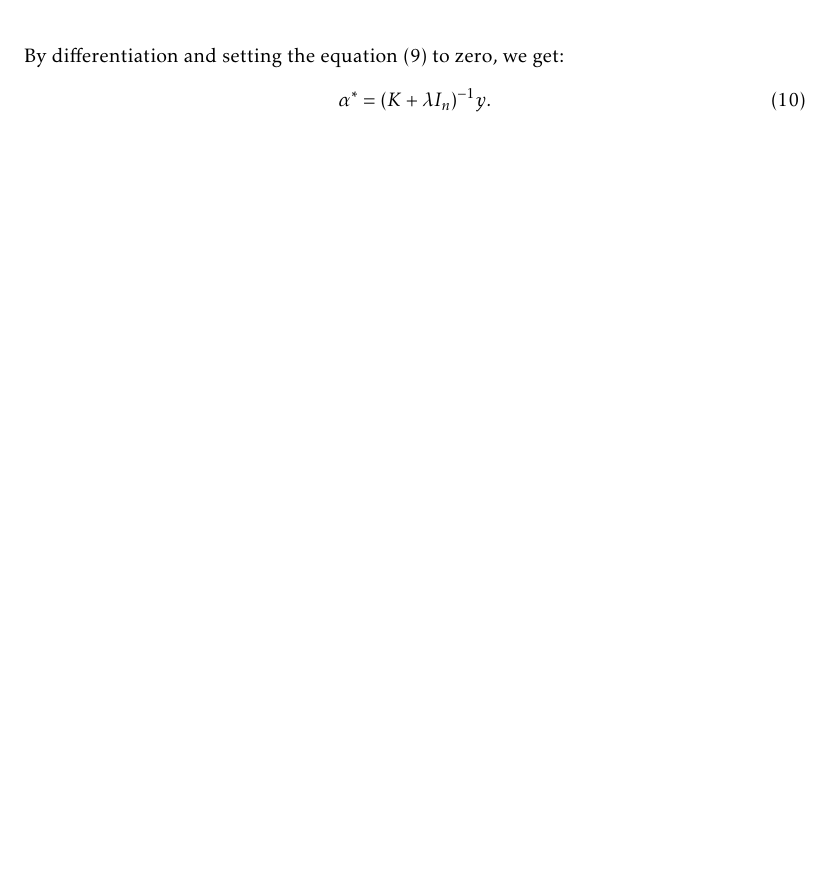
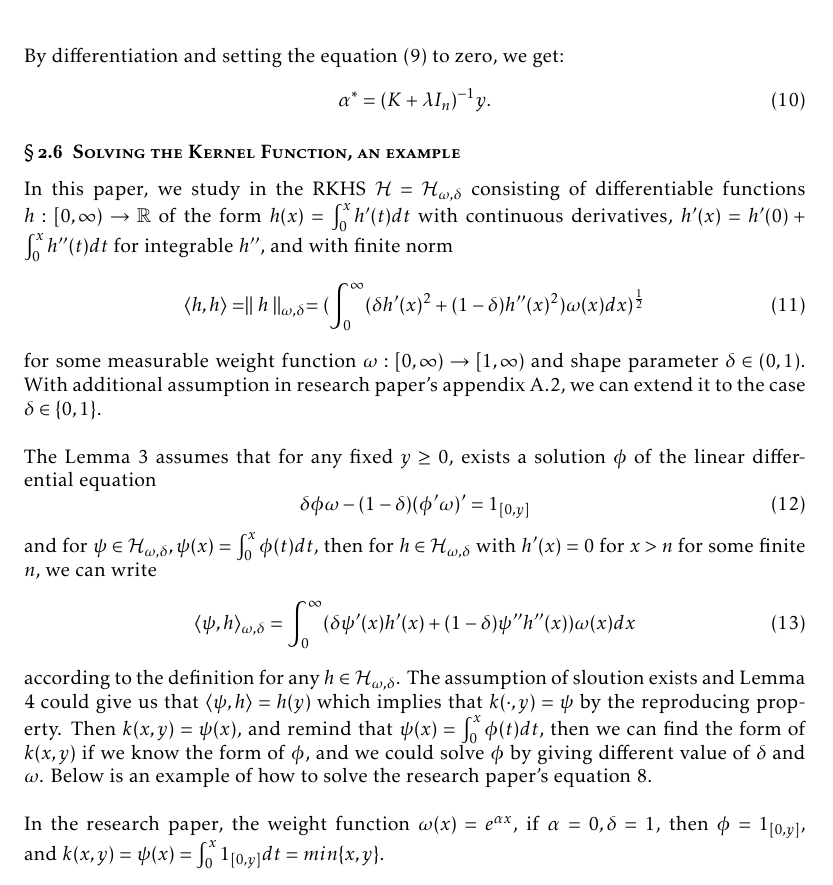
Before and after one commit to Lindi1907/Robust-Machine-Learning-for-Yield-Curve-Estimation, a LaTeX document (final.tex, which reads RKHS.tex): part of page 8 of 11, cut so that both start at the same text, the shorter picture padded with empty space. Compiled offline with pdfLaTeX.

Commit message:
add the solution for kernel function with an example

```diff
--- a/RKHS.tex
+++ b/RKHS.tex
@@ -196,3 +196,23 @@ By differentiation and setting the equation $(9)$ to zero, we get:
 \begin{equation}
     \alpha^{*}=(K+\lambda I_n)^{-1}y.
 \end{equation}
+
+
+\subsection{Solving the Kernel Function, an example}
+In this paper, we study in the RKHS $\mathcal{H} = \mathcal{H}_{\omega ,\delta}$ consisting of differentiable functions $ h : [0, \infty ) \to \mathbb{R}$ of the form $h(x) = \int_{0}^{x} h'(t) dt$ with continuous derivatives, $h'(x) = h'(0) + \int_{0}^{x} h''(t)dt $ for integrable $h''$, and with finite norm
+\begin{equation}
+\langle h, h\rangle = \parallel h \parallel_{\omega ,\delta} = (\int_{0}^{\infty} (\delta h'(x)^2 + (1 - \delta)h''(x)^2)\omega (x)dx)^{\frac{1}{2}}
+\end{equation}
+for some measurable weight function $\omega : [0, \infty) \to [1, \infty)$ and shape parameter $\delta \in (0,1)$. With additional assumption in research paper's appendix A.2, we can extend it to the case $\delta \in \{ 0, 1\}$.
+\\ \\
+The Lemma 3 assumes that for any fixed $y \ge 0$, exists a solution $\phi$ of the linear differential equation
+\begin{equation}
+\delta \phi \omega - (1-\delta )(\phi ' \omega)' = 1_{[0,y]}
+\end{equation}
+and for $\psi  \in \mathcal{H}_{\omega, \delta}, \psi (x) = \int_{0}^{x} \phi (t)dt$, then for $h \in \mathcal{H}_{\omega, \delta}$ with $h'(x) = 0$ for $x > n$ for some finite $n$, we can write
+\begin{equation}
+\langle \psi , h\rangle_{\omega, \delta} = \int_{0}^{\infty} (\delta \psi '(x) h'(x) + (1-\delta )\psi '' h''(x))\omega (x)dx
+\end{equation}
+according to the definition for any $h \in \mathcal{H}_{\omega,\delta}$. The assumption of sloution exists and Lemma 4 could give us that $\langle \psi , h\rangle = h(y)$ which implies that $k(\cdot , y) = \psi$ by the reproducing property. Then  $k(x , y) = \psi (x)$, and remind that $\psi (x) = \int_{0}^{x} \phi (t)dt$, then we can find the form of $k(x,y)$ if we know the form of $\phi$, and we could solve $\phi$ by giving different value of $\delta$ and $\omega$. Below is an example of how to solve the research paper's equation 8.
+\\ \\
+In the research paper, the weight function $\omega (x) = e^{\alpha x}$, if $\alpha = 0, \delta = 1$, then $ \phi = 1_{[0,y]}$, and $k(x,y) = \psi (x) = \int_{0}^{x} 1_{[0,y]} dt = min\{x, y\}$.
```
Also changed, not shown: kernel_function.tex (added, +19 -0 lines), final.pdf, kernel_function.pdf (added).
